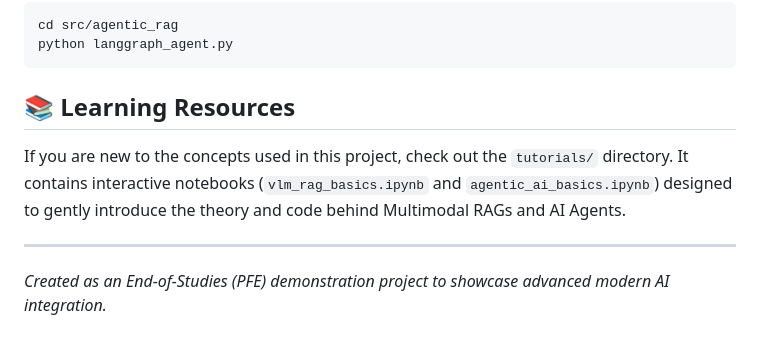
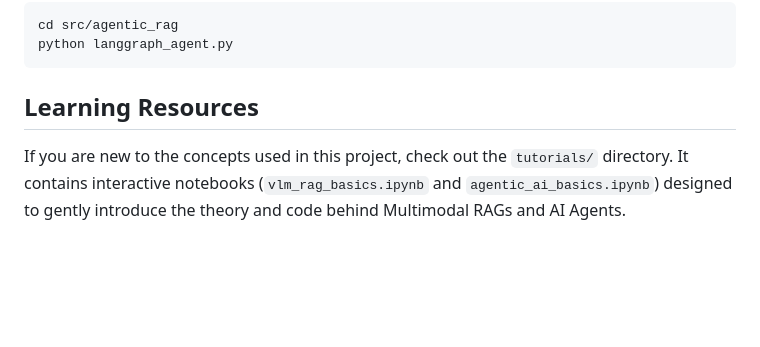
Before and after one commit to Fassih-Khodja/Multimodal-RAG-VLM, a Markdown page: README.md, the part around one of its changes. Drawn GitHub-style; blank space fills up the shorter version.

````diff
--- a/README.md
+++ b/README.md
@@ -78,8 +78,5 @@ cd src/agentic_rag
 python langgraph_agent.py
 ```
 
-## 📚 Learning Resources
+##  Learning Resources
 If you are new to the concepts used in this project, check out the `tutorials/` directory. It contains interactive notebooks (`vlm_rag_basics.ipynb` and `agentic_ai_basics.ipynb`) designed to gently introduce the theory and code behind Multimodal RAGs and AI Agents.
-
----
-*Created as an End-of-Studies (PFE) demonstration project to showcase advanced modern AI integration.*
````
Also changed, not shown: other parts of README.md (+3 -3 lines).
